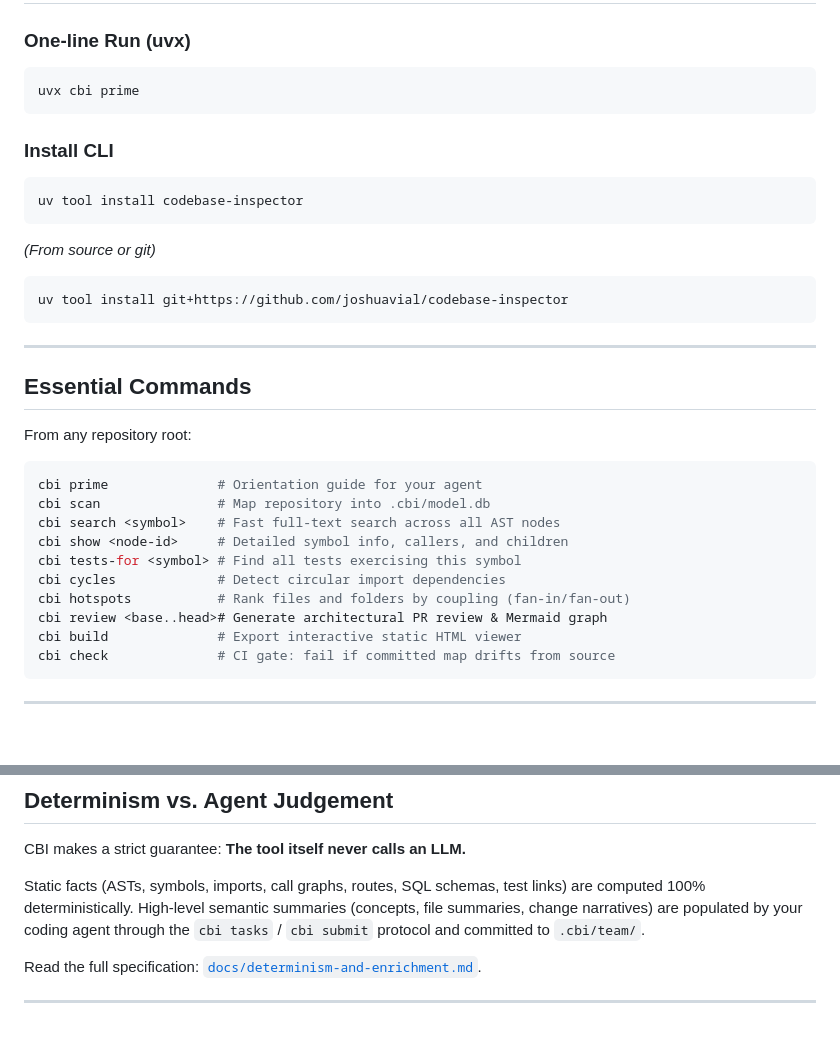
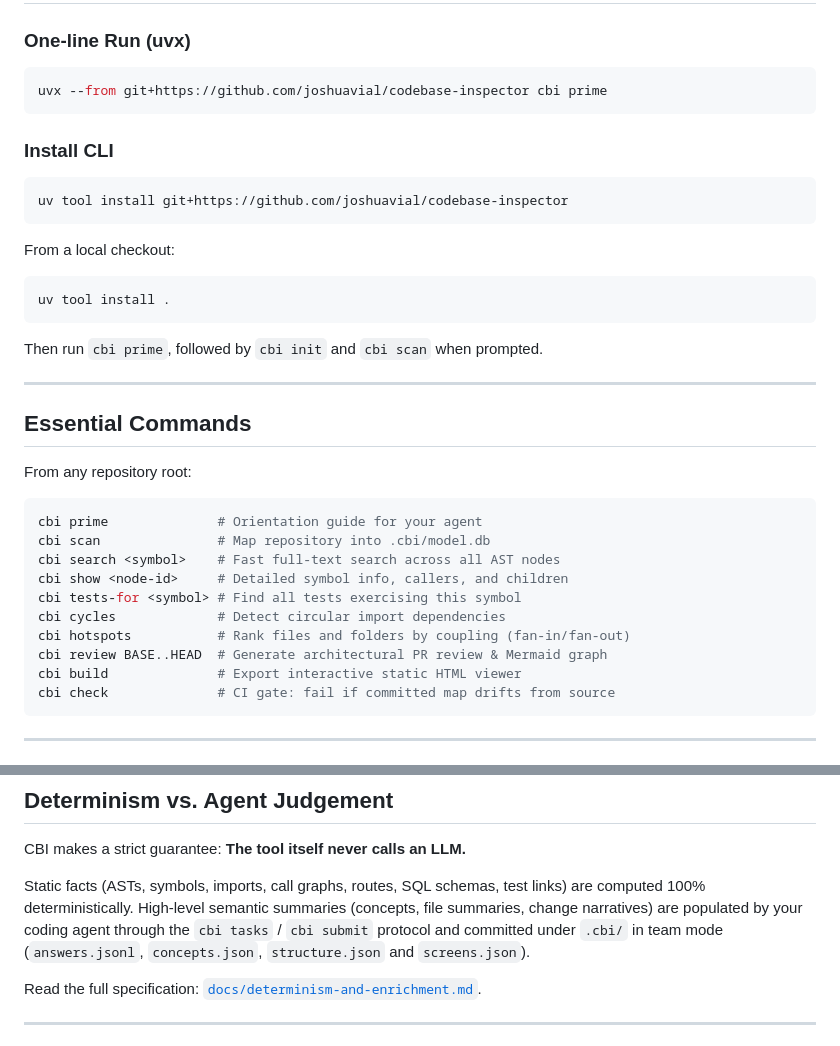
Before and after one commit to joshuavial/codebase-inspector, a Markdown page: README.md, 2 parts joined by grey strips. GitHub-like rendering; blank space fills up the shorter version.

````diff
--- a/README.md
+++ b/README.md
@@ -49,18 +49,20 @@ When AI coding agents enter a large codebase, they burn thousands of tokens in r
 
 ### One-line Run (uvx)
 ```bash
-uvx cbi prime
+uvx --from git+https://github.com/joshuavial/codebase-inspector cbi prime
 ```
 
 ### Install CLI
 ```bash
-uv tool install codebase-inspector
+uv tool install git+https://github.com/joshuavial/codebase-inspector
 ```
 
-*(From source or git)*
+From a local checkout:
 ```bash
-uv tool install git+https://github.com/joshuavial/codebase-inspector
+uv tool install .
 ```
+
+Then run `cbi prime`, followed by `cbi init` and `cbi scan` when prompted.
 
 ---
 
@@ -76,7 +78,7 @@ cbi show <node-id>     # Detailed symbol info, callers, and children
 cbi tests-for <symbol> # Find all tests exercising this symbol
 cbi cycles             # Detect circular import dependencies
 cbi hotspots           # Rank files and folders by coupling (fan-in/fan-out)
-cbi review <base..head># Generate architectural PR review & Mermaid graph
+cbi review BASE..HEAD  # Generate architectural PR review & Mermaid graph
 cbi build              # Export interactive static HTML viewer
 cbi check              # CI gate: fail if committed map drifts from source
 ```
@@ -116,7 +118,7 @@ Pre-built desktop packages for macOS, Windows, and Linux are available on the [R
 
 CBI makes a strict guarantee: **The tool itself never calls an LLM.**
 
-Static facts (ASTs, symbols, imports, call graphs, routes, SQL schemas, test links) are computed 100% deterministically. High-level semantic summaries (concepts, file summaries, change narratives) are populated by your coding agent through the `cbi tasks` / `cbi submit` protocol and committed to `.cbi/team/`.
+Static facts (ASTs, symbols, imports, call graphs, routes, SQL schemas, test links) are computed 100% deterministically. High-level semantic summaries (concepts, file summaries, change narratives) are populated by your coding agent through the `cbi tasks` / `cbi submit` protocol and committed under `.cbi/` in team mode (`answers.jsonl`, `concepts.json`, `structure.json` and `screens.json`).
 
 Read the full specification: [`docs/determinism-and-enrichment.md`](docs/determinism-and-enrichment.md).
 
````
Also changed, not shown: docs/determinism-and-enrichment.md (+11 -10 lines).
